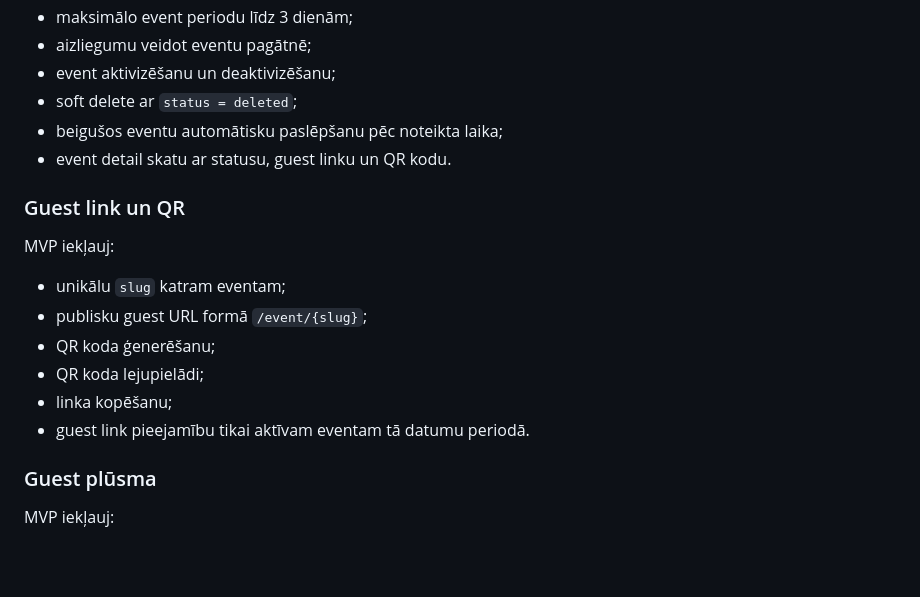
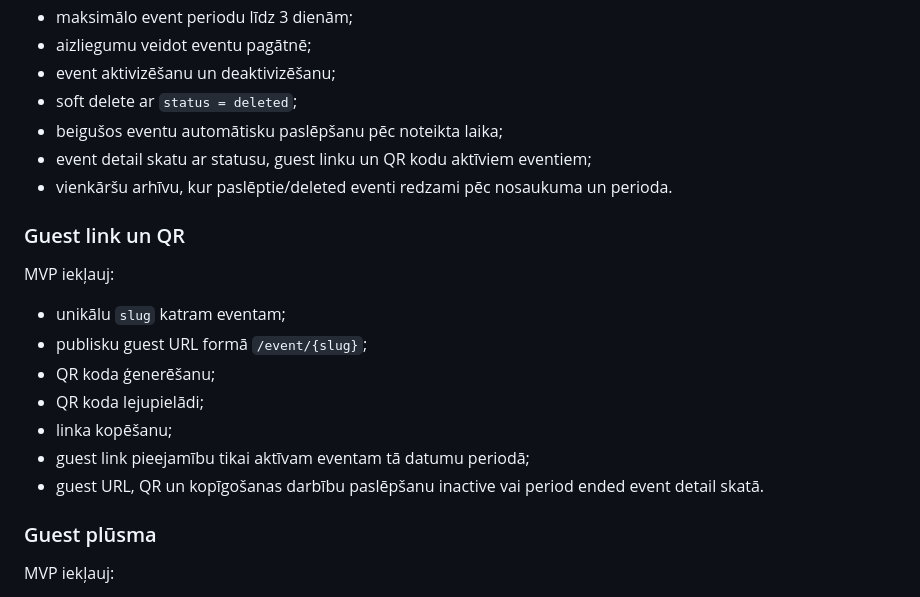
Before and after one commit to GKarans/Event-Photo-SaaS, a Markdown page: docs/mvp-scope.md, the part around the change. GitHub-like rendering; blank space fills up the shorter version.

```diff
--- a/docs/mvp-scope.md
+++ b/docs/mvp-scope.md
@@ -53,7 +53,8 @@ MVP iekļauj:
 - event aktivizēšanu un deaktivizēšanu;
 - soft delete ar `status = deleted`;
 - beigušos eventu automātisku paslēpšanu pēc noteikta laika;
-- event detail skatu ar statusu, guest linku un QR kodu.
+- event detail skatu ar statusu, guest linku un QR kodu aktīviem eventiem;
+- vienkāršu arhīvu, kur paslēptie/deleted eventi redzami pēc nosaukuma un perioda.
 
 ### Guest link un QR
 
@@ -64,7 +65,8 @@ MVP iekļauj:
 - QR koda ģenerēšanu;
 - QR koda lejupielādi;
 - linka kopēšanu;
-- guest link pieejamību tikai aktīvam eventam tā datumu periodā.
+- guest link pieejamību tikai aktīvam eventam tā datumu periodā;
+- guest URL, QR un kopīgošanas darbību paslēpšanu inactive vai period ended event detail skatā.
 
 ### Guest plūsma
 
```
Also changed, not shown: docs/architecture.md (+2 -2 lines), docs/user-flows.md (+15 -2 lines).
